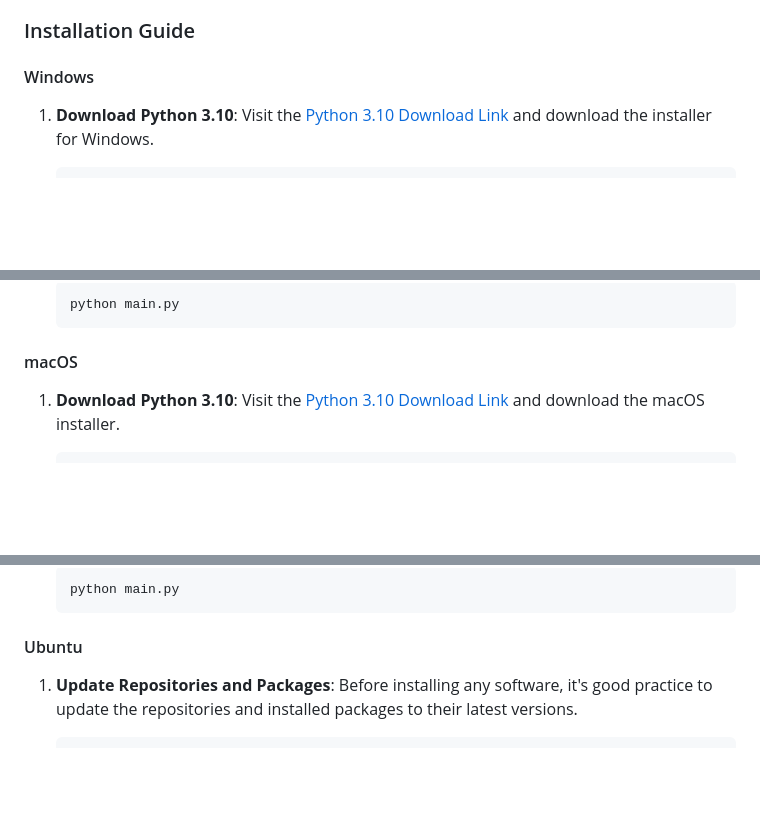
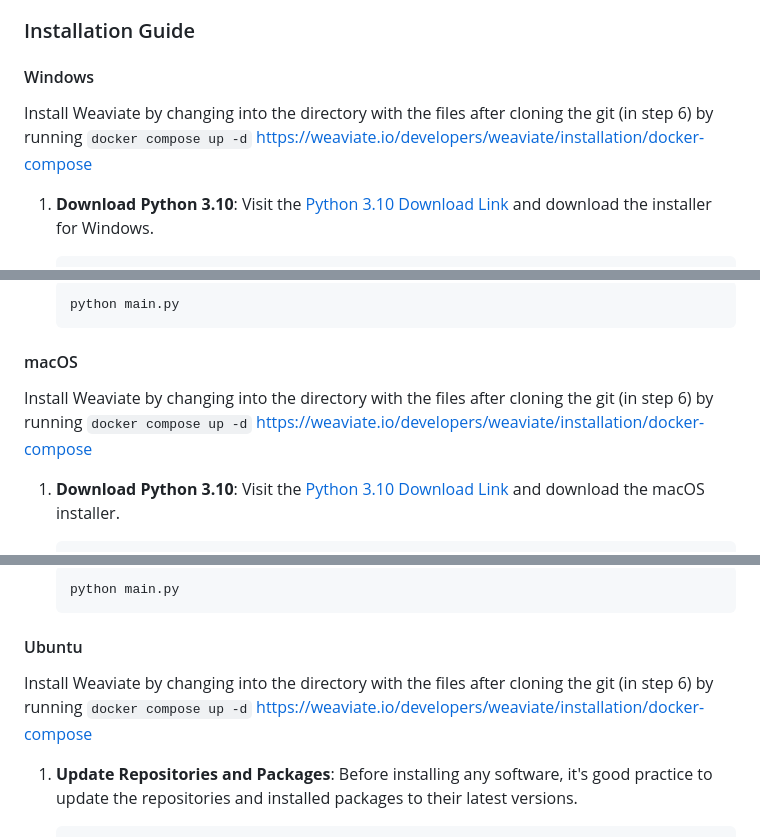
Before and after one commit to graylan0/super-coder-qml, a Markdown page: README.md, 3 parts joined by grey strips. Rendered like a GitHub page; blank space fills up the shorter version.

````diff
--- a/README.md
+++ b/README.md
@@ -15,7 +15,7 @@ An application that leverages quantum computing and machine learning to manage c
 
 #### Windows
 
-
+Install Weaviate by changing into the directory with the files after cloning the git (in step 6) by running  `docker compose up -d`  https://weaviate.io/developers/weaviate/installation/docker-compose
 
 1. **Download Python 3.10**: Visit the [Python 3.10 Download Link](https://www.python.org/downloads/release/python-3100/) and download the installer for Windows.
     ```
@@ -66,6 +66,8 @@ An application that leverages quantum computing and machine learning to manage c
 
 #### macOS
 
+Install Weaviate by changing into the directory with the files after cloning the git (in step 6) by running  `docker compose up -d`  https://weaviate.io/developers/weaviate/installation/docker-compose
+
 1. **Download Python 3.10**: Visit the [Python 3.10 Download Link](https://www.python.org/downloads/release/python-3100/) and download the macOS installer.
     ```
     Click on "macOS 64-bit universal2 installer"
@@ -107,6 +109,8 @@ An application that leverages quantum computing and machine learning to manage c
 
 
 #### Ubuntu
+
+Install Weaviate by changing into the directory with the files after cloning the git (in step 6) by running  `docker compose up -d`  https://weaviate.io/developers/weaviate/installation/docker-compose
 
 1. **Update Repositories and Packages**: Before installing any software, it's good practice to update the repositories and installed packages to their latest versions.
     ```
````
